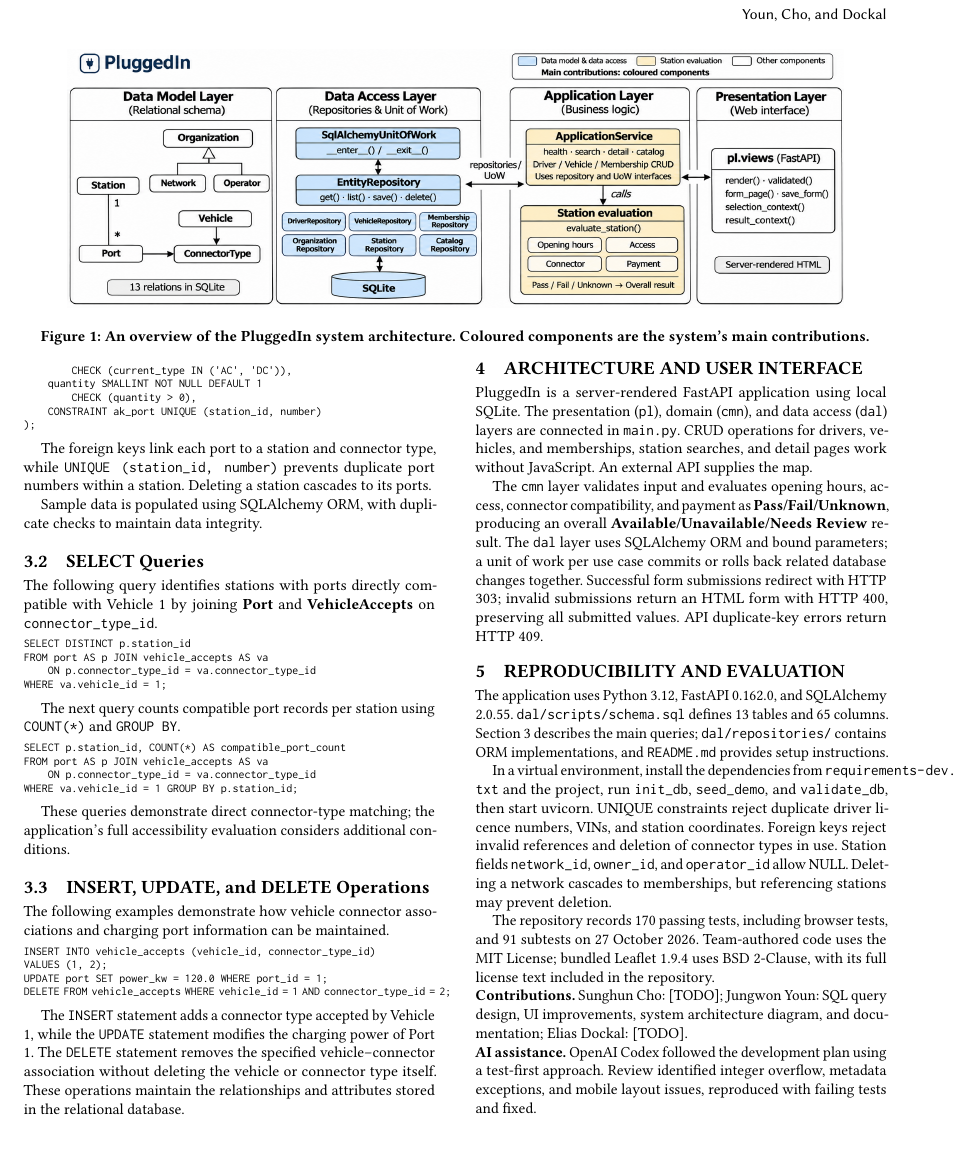
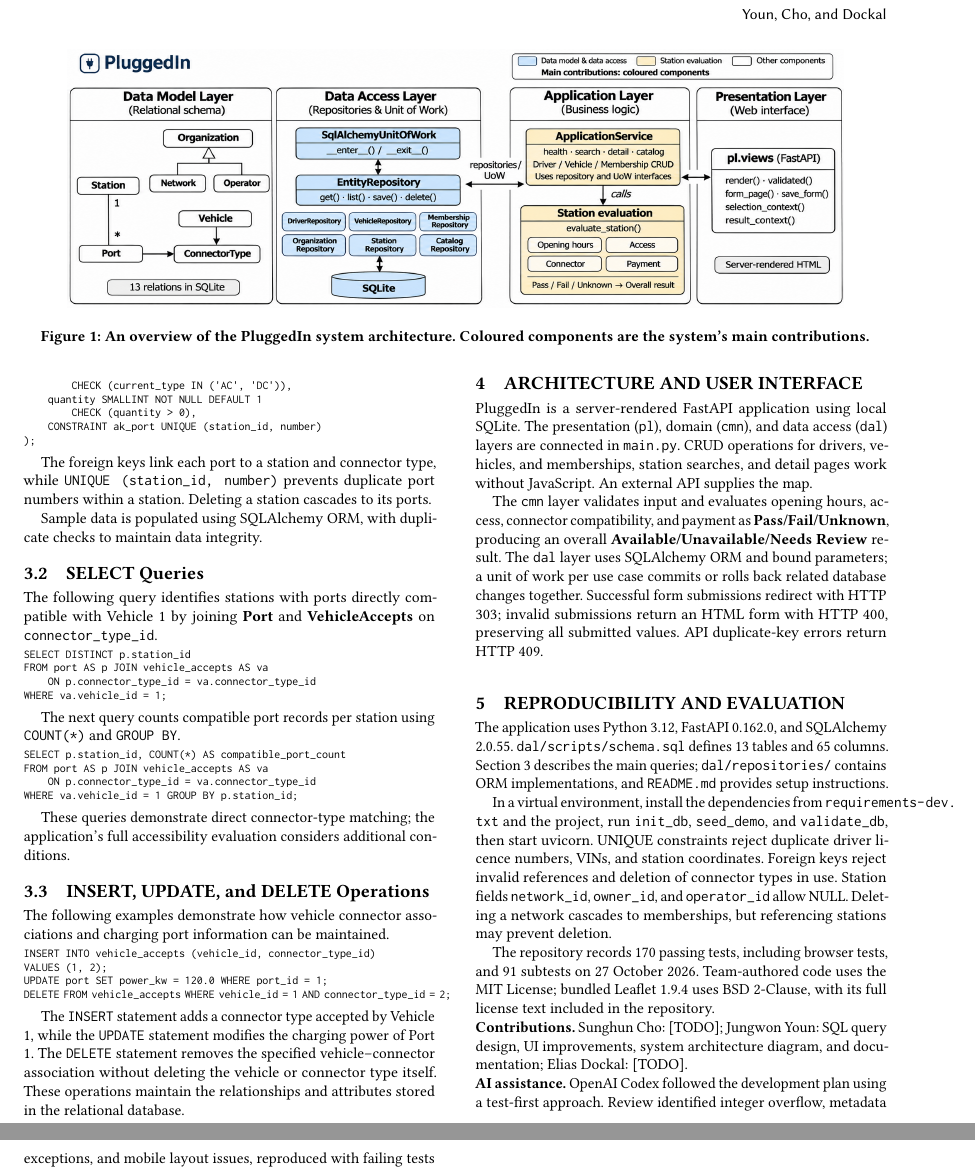
Before and after one commit to chohoon901/PluggedIn, a LaTeX paper (docs/04_Relational/4_Relational_Sunghun_Jungwon_Elias.tex): part of page 2 of 3 before the commit and two parts of pages 2 and 3 of 4 after it, the two joined at a grey line, cut so that both start at the same text, the shorter picture padded with empty space. Compiled offline with pdfLaTeX.

Commit message:
Edit format of document

```diff
--- a/docs/04_Relational/4_Relational_Sunghun_Jungwon_Elias.tex
+++ b/docs/04_Relational/4_Relational_Sunghun_Jungwon_Elias.tex
@@ -59,7 +59,6 @@ We link charging stations to structured operating periods, ports, standardized c
     \label{fig:search-results}
 \end{figure}
 
-\setlength{\dbltextfloatsep}{6pt}
 \setcounter{figure}{0}
 \begin{figure*}[!t]
     \centering
```
